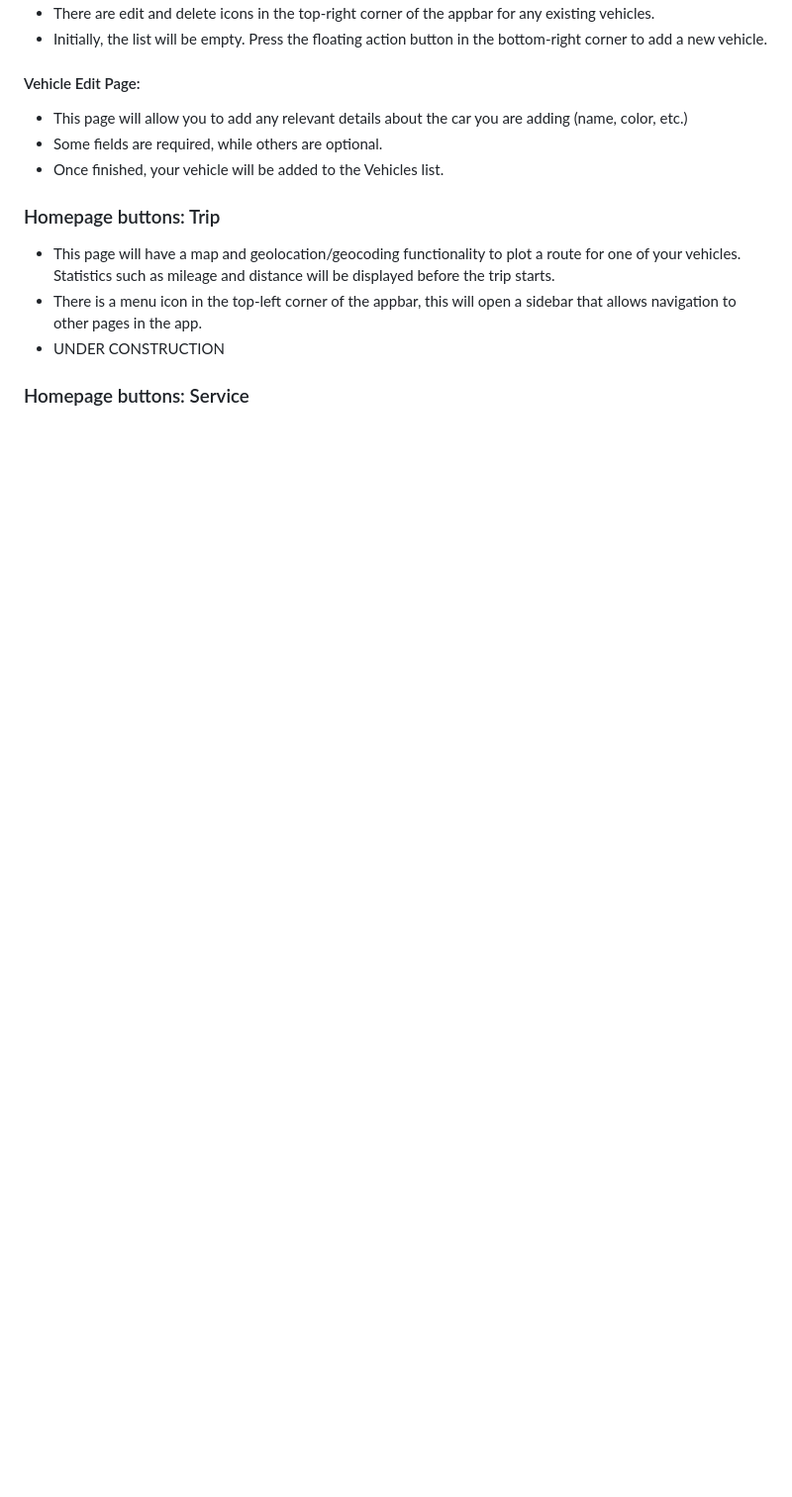
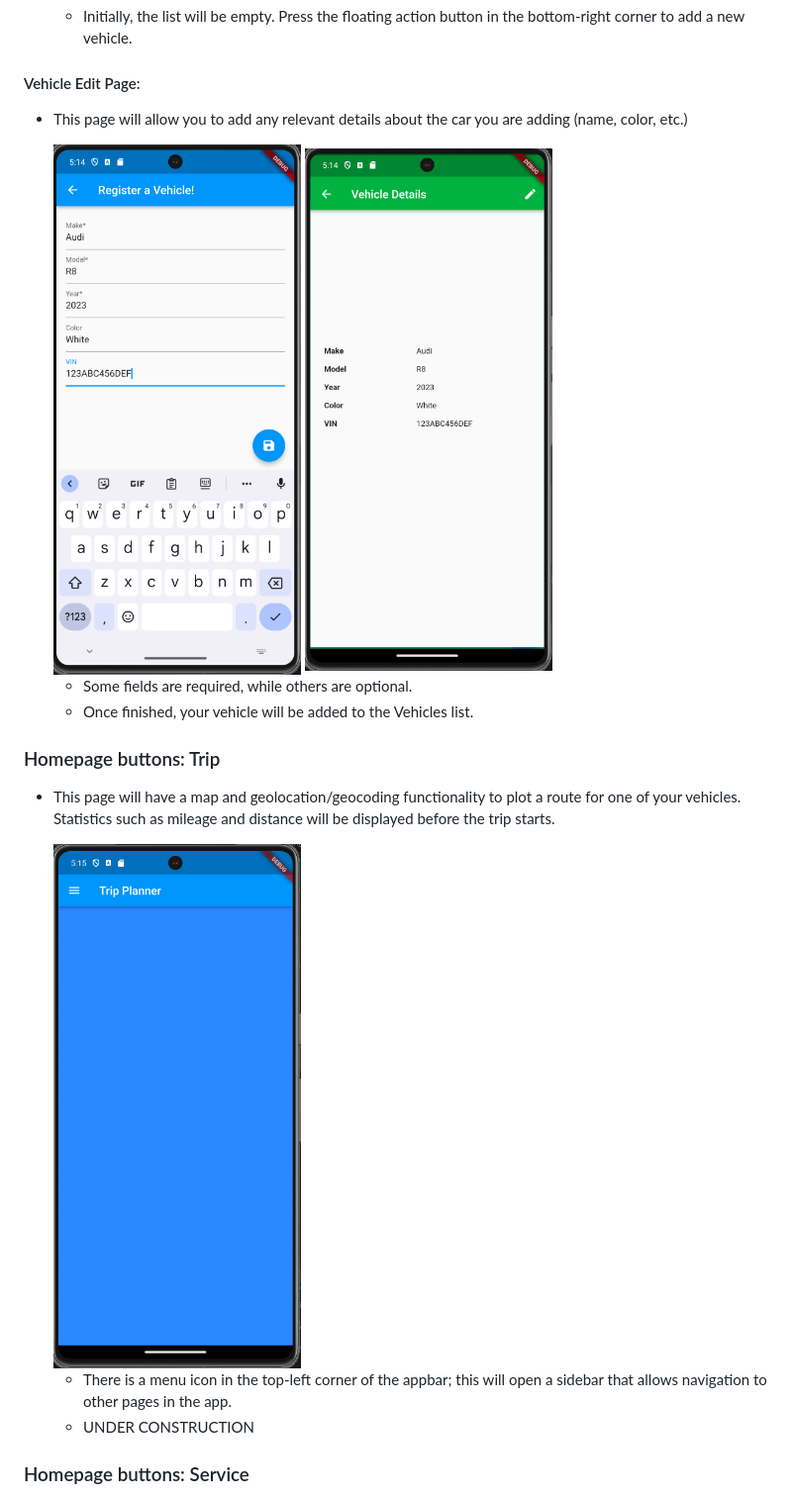
Before and after one commit to CSCI4100U/mobile-group-project-2023-abdul-alam-li-rana, a Markdown page: README.md, the part around the change printed below. Shown: that part at 99% size. GitHub-like rendering; blank space fills up the shorter version.

```diff
--- a/README.md
+++ b/README.md
@@ -51,13 +81,22 @@ Using a physical device (Android only):
   - Initially, the list will be empty. Press the floating action button in the bottom-right corner to add a new vehicle.
 
 #### Vehicle Edit Page:
-  - This page will allow you to add any relevant details about the car you are adding (name, color, etc.)
+
+- This page will allow you to add any relevant details about the car you are adding (name, color, etc.)
+
+  <img src="readme_images/register_vehicle.png" alt="register" width="250">
+  <img src="readme_images/vehicle_details.png" alt="details" width="250">
+
   - Some fields are required, while others are optional.
   - Once finished, your vehicle will be added to the Vehicles list.
 
 ### Homepage buttons: Trip
-  - This page will have a map and geolocation/geocoding functionality to plot a route for one of your vehicles. Statistics such as mileage and distance will be displayed before the trip starts.
-  - There is a menu icon in the top-left corner of the appbar, this will open a sidebar that allows navigation to other pages in the app.
+
+- This page will have a map and geolocation/geocoding functionality to plot a route for one of your vehicles. Statistics such as mileage and distance will be displayed before the trip starts.
+
+  <img src="readme_images/trip_page.png" alt="trip" width="250">
+
+  - There is a menu icon in the top-left corner of the appbar; this will open a sidebar that allows navigation to other pages in the app.
   - UNDER CONSTRUCTION
 
 ### Homepage buttons: Service
```
Also changed, not shown: other parts of README.md (+70 -32 lines).
